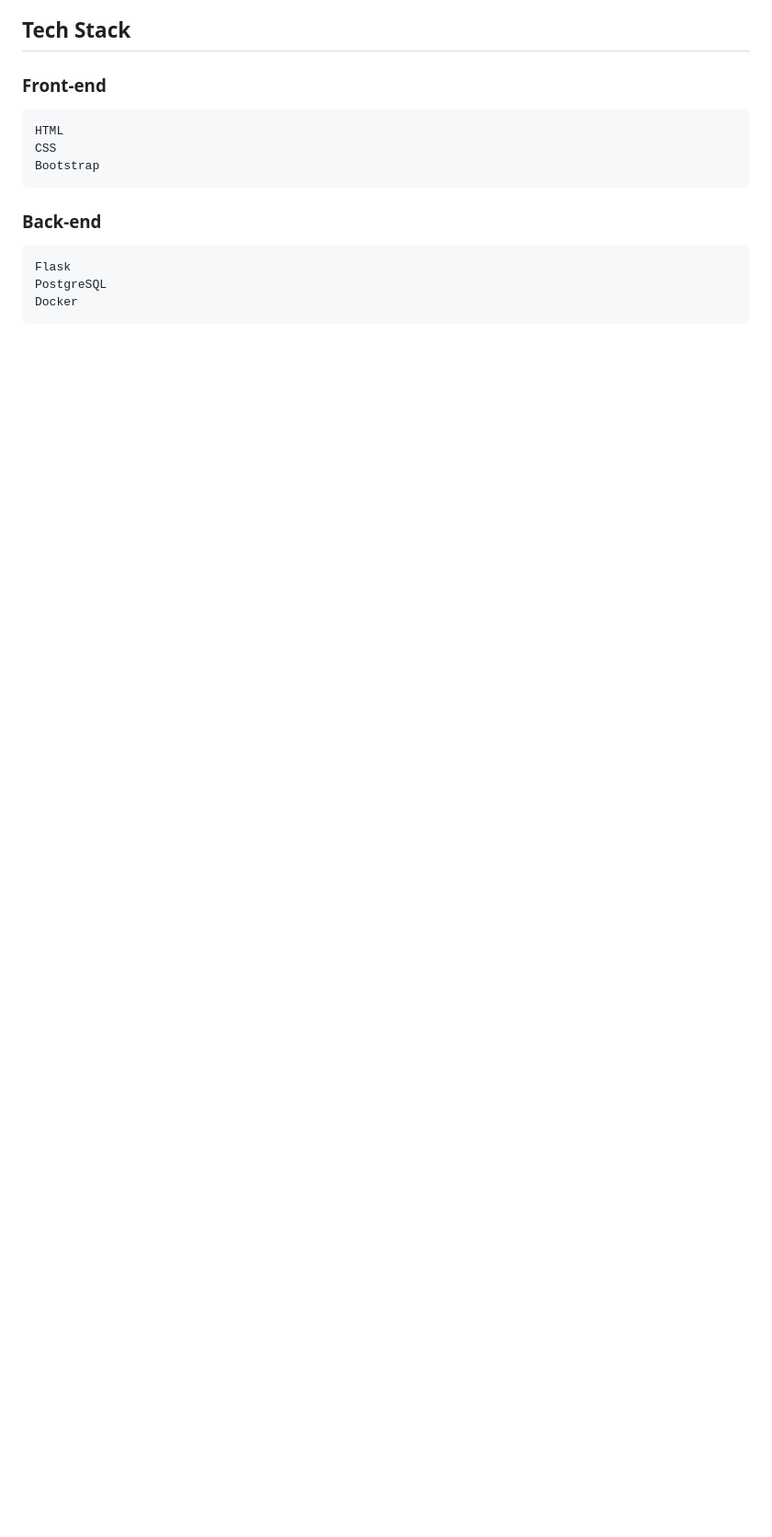
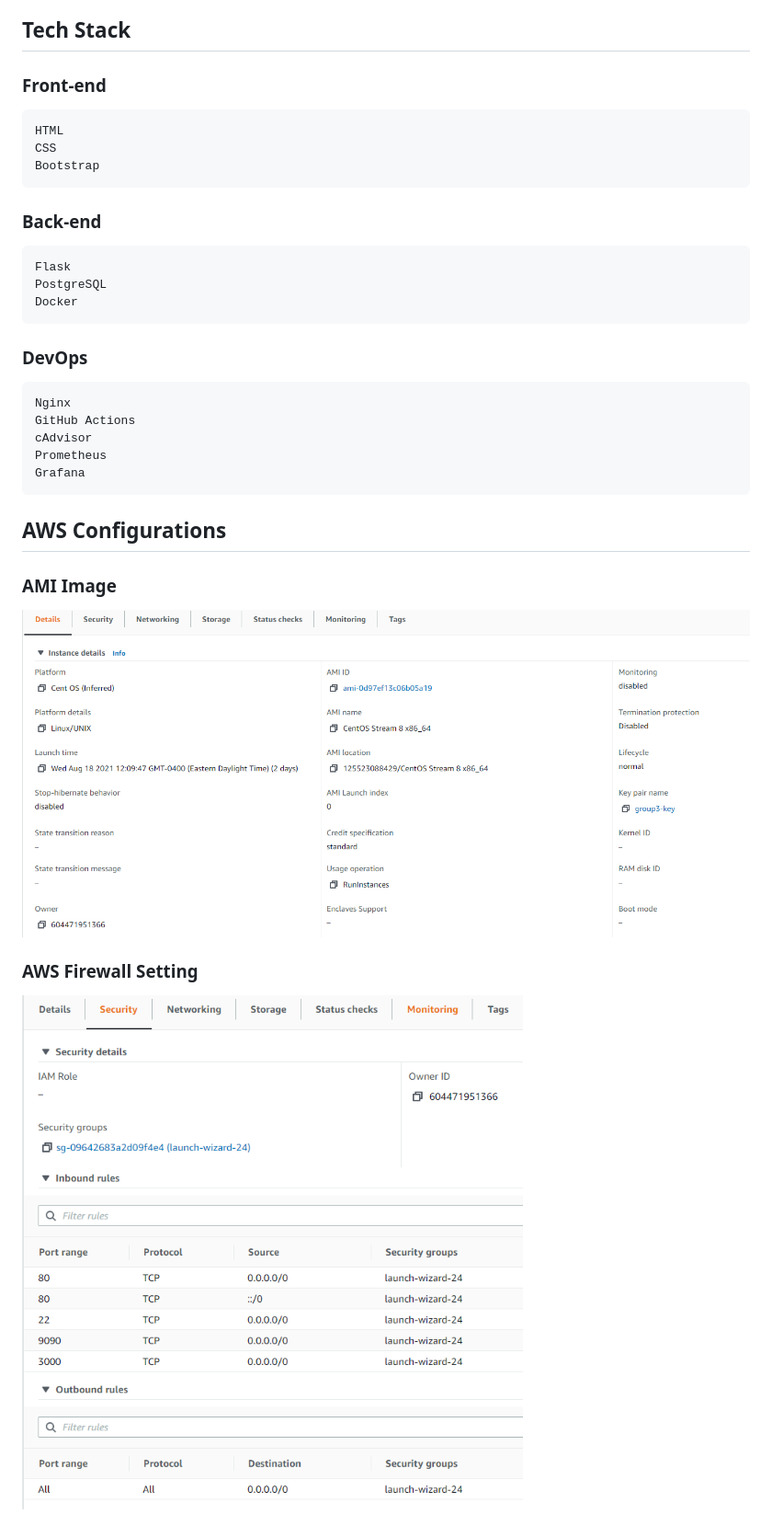
Before and after one commit to adarsh-swe/mlh-holiday-planner, a Markdown page: README.md, the part around the change printed below. Shown: that part at 92% size. Rendered like a GitHub page; pictures changed too: aws-detail.png (added), aws-firewall.png (added); blank space fills up the shorter version.

```diff
--- a/README.md
+++ b/README.md
@@ -46,3 +72,21 @@ Integrating a hotel and car rental api with the listings endpoint. Adding a trav
     Flask
     PostgreSQL
     Docker
+
+### DevOps
+
+    Nginx
+    GitHub Actions
+    cAdvisor
+    Prometheus
+    Grafana
+
+## AWS Configurations
+
+### AMI Image
+
+![Alt text](./aws-detail.png)
+
+### AWS Firewall Setting
+
+![Alt text](./aws-firewall.png)
```
Also changed, not shown: other parts of README.md (+33 -7 lines).
